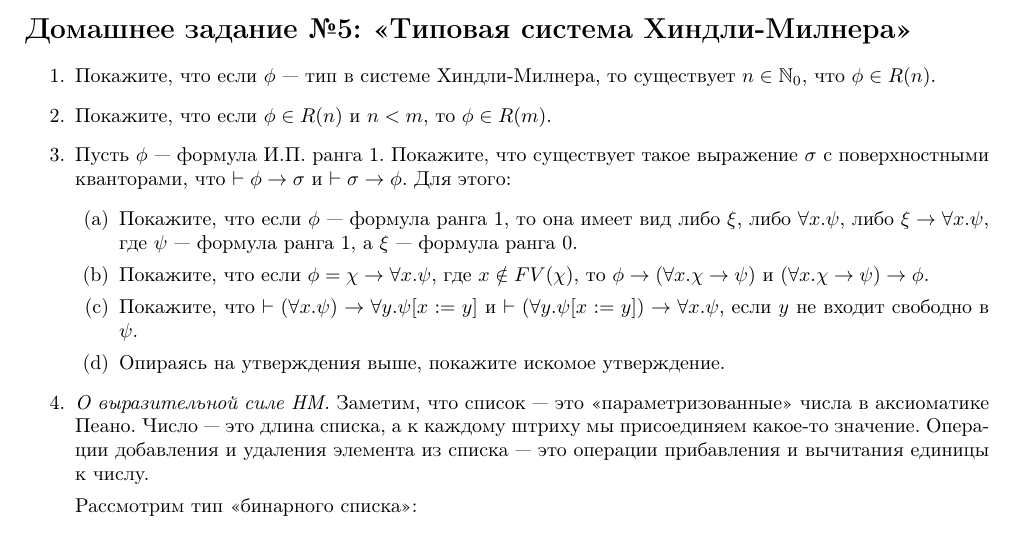
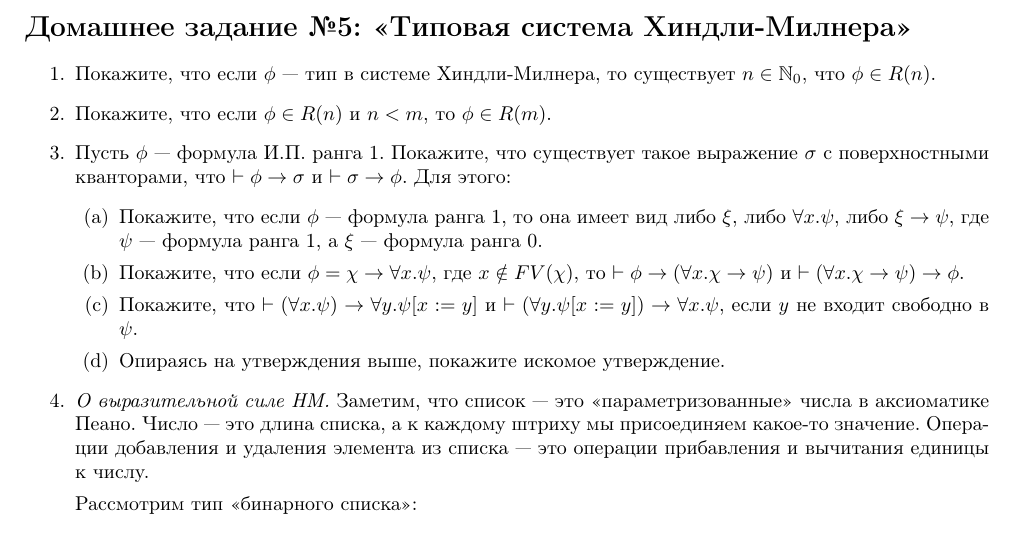
Before and after one commit to shd/tt2020, a LaTeX document (hw-theory.tex): part of page 6 of 7, cut so that both start at the same text. Compiled offline with pdfLaTeX.

Commit message:
Corrected

```diff
--- a/hw-theory.tex
+++ b/hw-theory.tex
@@ -439,9 +439,9 @@ data AbstractArray x = AA (forall b . (forall a .
 что $\vdash\phi\rightarrow\sigma$ и $\vdash\sigma\rightarrow\phi$. Для этого:
 \begin{enumerate}
 \item Покажите, что если $\phi$ --- формула ранга 1, то она имеет вид либо $\xi$, либо $\forall x.\psi$,
-либо $\xi\rightarrow\forall x.\psi$, где $\psi$ --- формула ранга 1, а $\xi$ --- формула ранга 0.
+либо $\xi\rightarrow\psi$, где $\psi$ --- формула ранга 1, а $\xi$ --- формула ранга 0.
 \item Покажите, что если $\phi = \chi\rightarrow\forall x.\psi$, где $x \notin FV(\chi)$,
-то $\phi\rightarrow(\forall x.\chi\rightarrow\psi)$ и $(\forall x.\chi\rightarrow\psi)\rightarrow\phi$.
+то $\vdash\phi\rightarrow(\forall x.\chi\rightarrow\psi)$ и $\vdash(\forall x.\chi\rightarrow\psi)\rightarrow\phi$.
 \item Покажите, что $\vdash (\forall x.\psi)\rightarrow \forall y.\psi[x:=y]$ и $\vdash (\forall y.\psi[x:=y])\rightarrow\forall x.\psi$,
 если $y$ не входит свободно в $\psi$.
 \item Опираясь на утверждения выше, покажите искомое утверждение.
```
Also changed, not shown: hw-theory.pdf.
